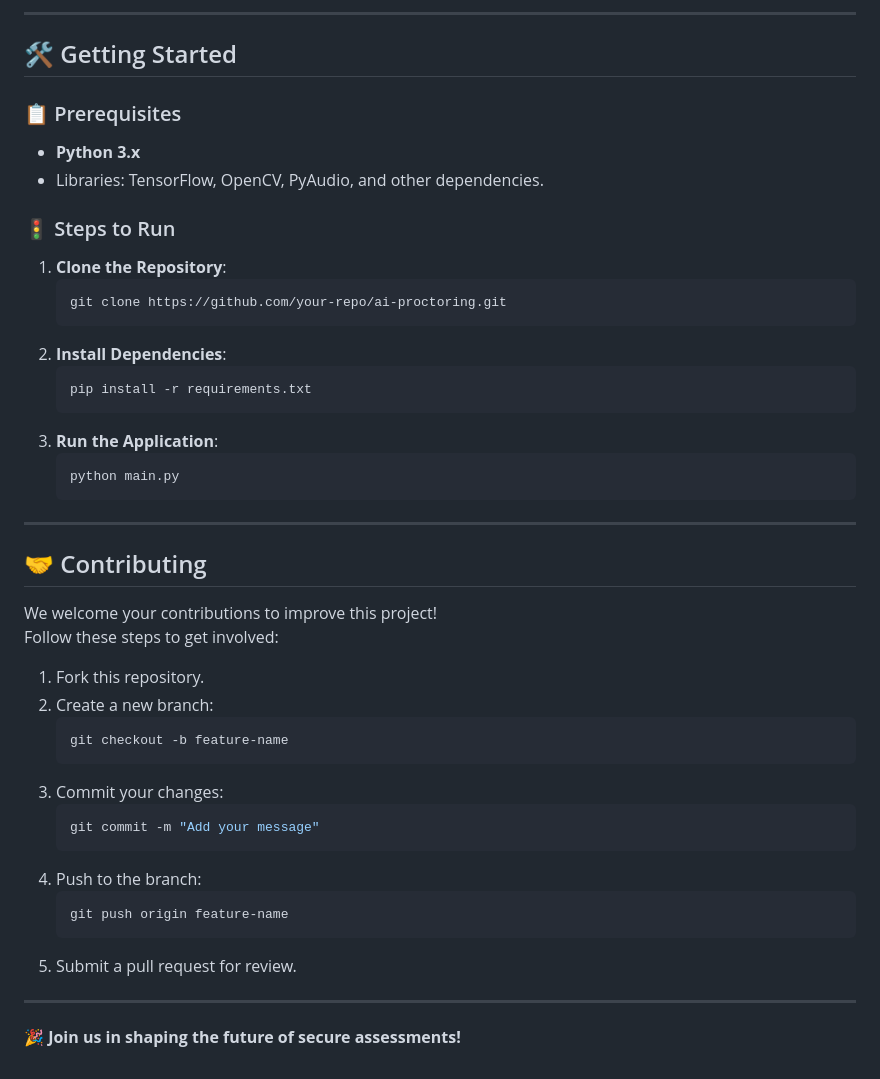
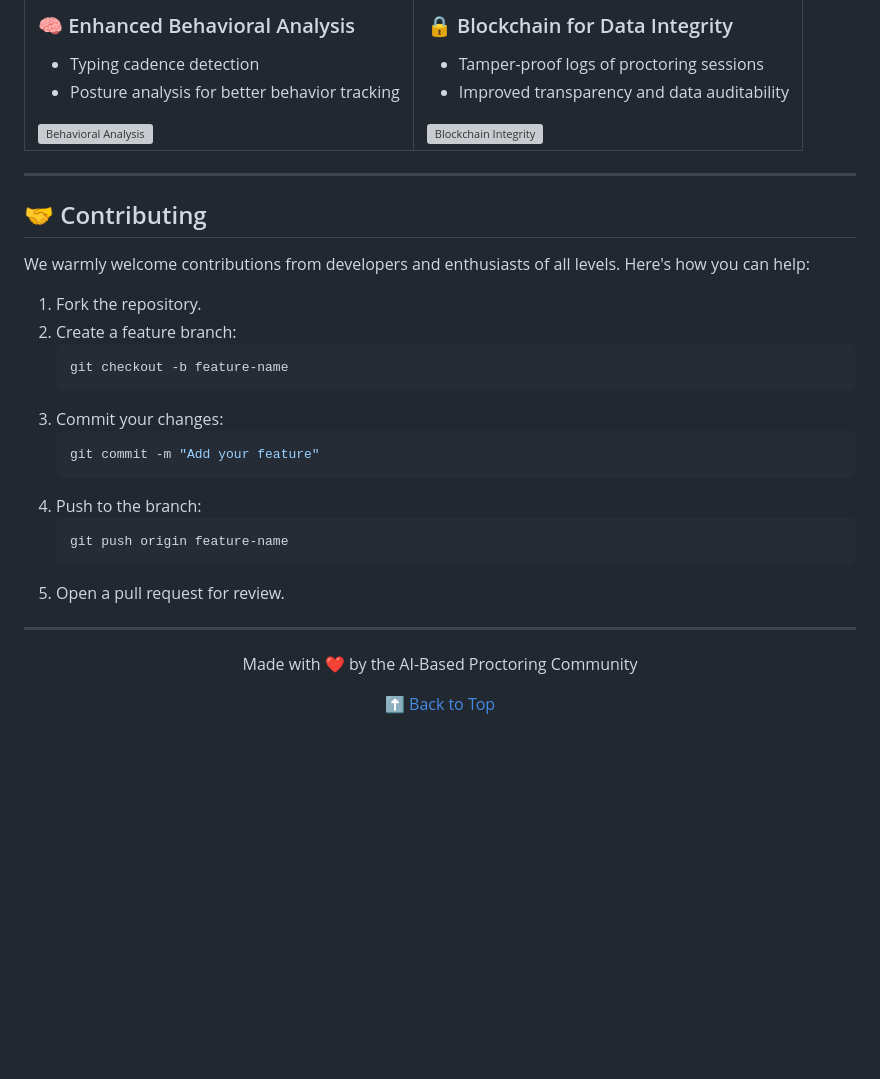
Before and after one commit to lickkc/Proctorshield, a Markdown page: README.md, the part around the change printed below. GitHub-like rendering; blank space fills up the shorter version; grey boxes are pictures that could not be loaded.

````diff
--- a/README.md
+++ b/README.md
@@ -65,46 +89,52 @@ Our solution addresses these challenges with an **AI-driven approach**, deliveri
 
----
-
-## 🛠️ Getting Started
-
-### 📋 Prerequisites
-- **Python 3.x**
-- Libraries: TensorFlow, OpenCV, PyAudio, and other dependencies.
-
-### 🚦 Steps to Run
-1. **Clone the Repository**:
-   ```bash
-   git clone https://github.com/your-repo/ai-proctoring.git
-   ```
-2. **Install Dependencies**:
-   ```bash
-   pip install -r requirements.txt
-   ```
-3. **Run the Application**:
-   ```bash
-   python main.py
-   ```
+<table>
+  <tr>
+    <td>
+      <h3>🧠 Enhanced Behavioral Analysis</h3>
+      <ul>
+        <li>Typing cadence detection</li>
+        <li>Posture analysis for better behavior tracking</li>
+      </ul>
+      <img src="assets/future-behavior-analysis.png" width="100%" alt="Behavioral Analysis"/>
+    </td>
+    <td>
+      <h3>🔒 Blockchain for Data Integrity</h3>
+      <ul>
+        <li>Tamper-proof logs of proctoring sessions</li>
+        <li>Improved transparency and data auditability</li>
+      </ul>
+      <img src="assets/future-blockchain.png" width="100%" alt="Blockchain Integrity"/>
+    </td>
+  </tr>
+</table>
 
 ---
 
 ## 🤝 Contributing
-We welcome your contributions to improve this project!
-Follow these steps to get involved:
-1. Fork this repository.
-2. Create a new branch:
+
+We warmly welcome contributions from developers and enthusiasts of all levels. Here's how you can help:
+
+1. Fork the repository.
+2. Create a feature branch:
    ```bash
    git checkout -b feature-name
    ```
 3. Commit your changes:
    ```bash
-   git commit -m "Add your message"
+   git commit -m "Add your feature"
    ```
 4. Push to the branch:
    ```bash
    git push origin feature-name
    ```
-5. Submit a pull request for review.
+5. Open a pull request for review.
 
 ---
 
-🎉 **Join us in shaping the future of secure assessments!**
+<div align="center">
+
+Made with ❤️ by the AI-Based Proctoring Community
+
+[⬆ Back to Top](#ai-based-proctoring-system-for-secure-assessments-)
+
+</div>
````
Also changed, not shown: other parts of README.md (+71 -47 lines).
